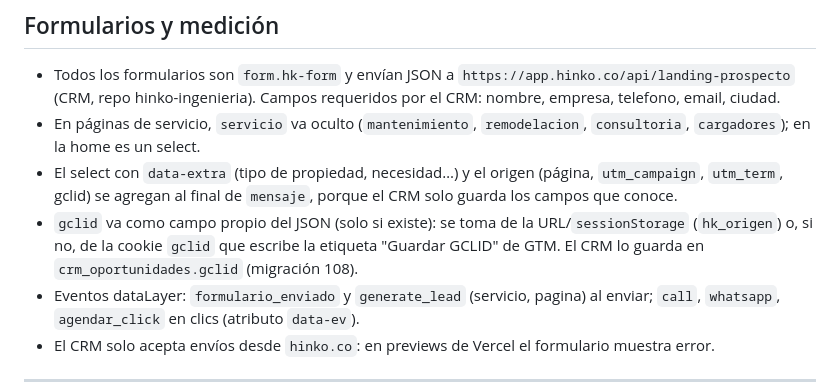
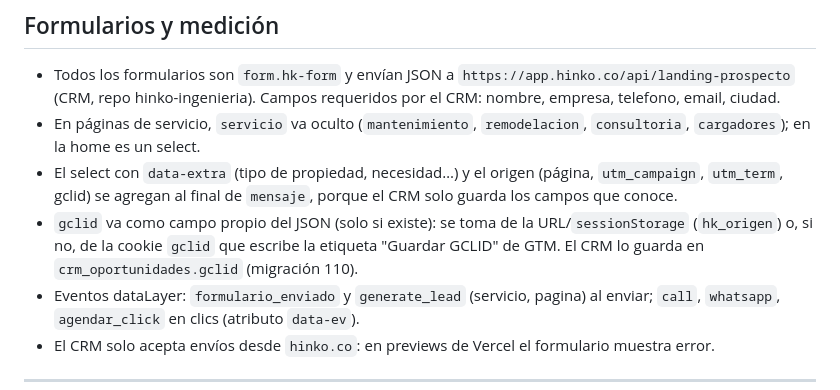
Before and after one commit to hmiguelmn/hinko-landing, a Markdown page: CLAUDE.md, the part around the change. GitHub-like rendering.

Commit message:
docs: la migración del gclid es la 110
Co-Authored-By: Claude Opus 5.5 <noreply@anthropic.com>
Claude-Session: https://claude.ai/code/session_01H9PUanaSLSPQdc68Y5dXKE

```diff
--- a/CLAUDE.md
+++ b/CLAUDE.md
@@ -112,7 +112,7 @@ Cada página de servicio corresponde a una campaña Search de Google Ads.
 - Todos los formularios son `form.hk-form` y envían JSON a `https://app.hinko.co/api/landing-prospecto` (CRM, repo hinko-ingenieria). Campos requeridos por el CRM: nombre, empresa, telefono, email, ciudad.
 - En páginas de servicio, `servicio` va oculto (`mantenimiento`, `remodelacion`, `consultoria`, `cargadores`); en la home es un select.
 - El select con `data-extra` (tipo de propiedad, necesidad…) y el origen (página, `utm_campaign`, `utm_term`, gclid) se agregan al final de `mensaje`, porque el CRM solo guarda los campos que conoce.
-- `gclid` va como campo propio del JSON (solo si existe): se toma de la URL/`sessionStorage` (`hk_origen`) o, si no, de la cookie `gclid` que escribe la etiqueta "Guardar GCLID" de GTM. El CRM lo guarda en `crm_oportunidades.gclid` (migración 108).
+- `gclid` va como campo propio del JSON (solo si existe): se toma de la URL/`sessionStorage` (`hk_origen`) o, si no, de la cookie `gclid` que escribe la etiqueta "Guardar GCLID" de GTM. El CRM lo guarda en `crm_oportunidades.gclid` (migración 110).
 - Eventos dataLayer: `formulario_enviado` y `generate_lead` (servicio, pagina) al enviar; `call`, `whatsapp`, `agendar_click` en clics (atributo `data-ev`).
 - El CRM solo acepta envíos desde `hinko.co`: en previews de Vercel el formulario muestra error.
 
```
